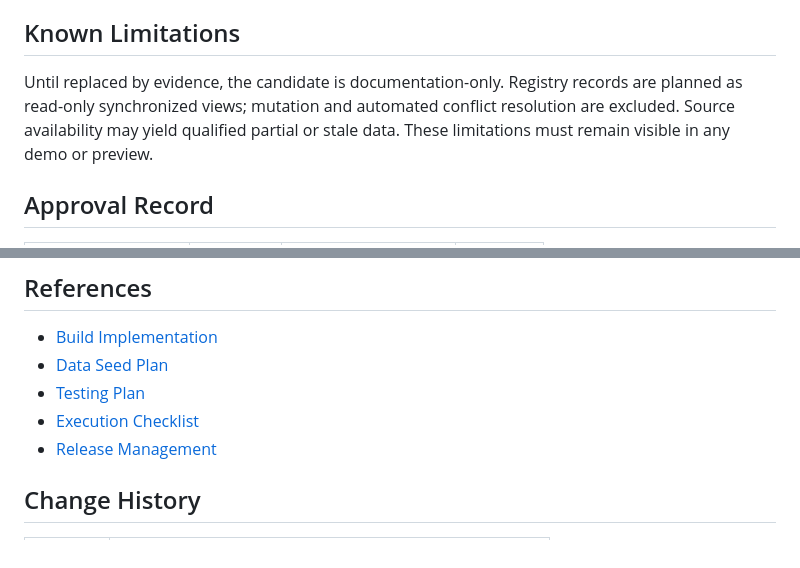
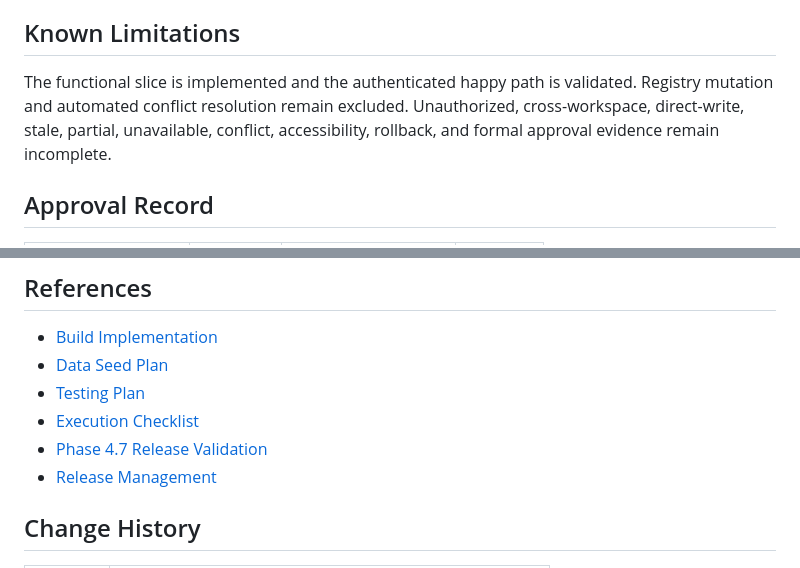
Before and after one commit to CCalabrese-ai/CreatorOS-Foundry, a Markdown page: 07_Applications/COS-MVP-001_System_Registry_Viewer_First_Release_Record.md, 2 parts joined by grey strips. Rendered like a GitHub page.

```diff
--- a/07_Applications/COS-MVP-001_System_Registry_Viewer_First_Release_Record.md
+++ b/07_Applications/COS-MVP-001_System_Registry_Viewer_First_Release_Record.md
@@ -69,7 +69,7 @@ On a blocking failure, stop promotion, disable the viewer route or restore the l
 
 ## Known Limitations
 
-Until replaced by evidence, the candidate is documentation-only. Registry records are planned as read-only synchronized views; mutation and automated conflict resolution are excluded. Source availability may yield qualified partial or stale data. These limitations must remain visible in any demo or preview.
+The functional slice is implemented and the authenticated happy path is validated. Registry mutation and automated conflict resolution remain excluded. Unauthorized, cross-workspace, direct-write, stale, partial, unavailable, conflict, accessibility, rollback, and formal approval evidence remain incomplete.
 
 ## Approval Record
 
@@ -101,6 +101,7 @@ If a release is approved, add actual release date, exact commit and artifact dig
 - [Data Seed Plan](COS-MVP-001_System_Registry_Viewer_Data_Seed_Plan.md)
 - [Testing Plan](COS-MVP-001_System_Registry_Viewer_Testing_Plan.md)
 - [Execution Checklist](COS-MVP-001_System_Registry_Viewer_Execution_Checklist.md)
+- [Phase 4.7 Release Validation](COS-MVP-001_Phase_4.7_Release_Validation.md)
 - [Release Management](../09_Tests/Release_Management.md)
 
 ## Change History
```
Also changed, not shown: other parts of 07_Applications/COS-MVP-001_System_Registry_Viewer_First_Release_Record.md (+11 -11 lines), 07_Applications/COS-MVP-001_Phase_4.6_Implementation_Evidence.md (+2 -2 lines), 07_Applications/COS-MVP-001_Phase_4.7_Release_Validation.md (added, +91 -0 lines).
